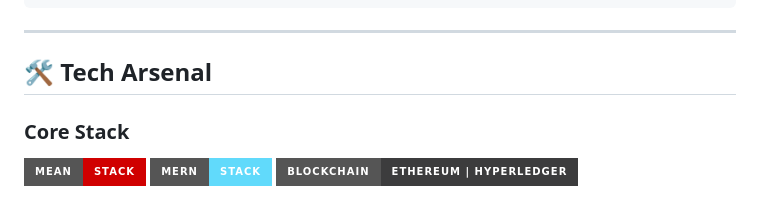
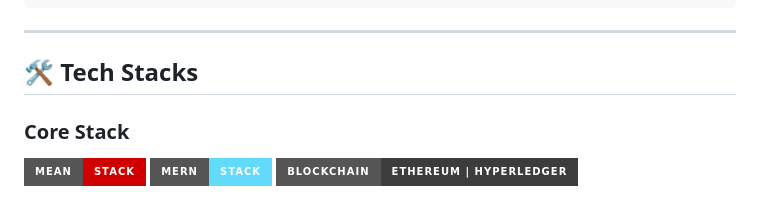
Before and after one commit to akhilkailas017/akhilkailas017, a Markdown page: README.md, the part around the change. Rendered like a GitHub page; badges without logos.

```diff
--- a/README.md
+++ b/README.md
@@ -16,7 +16,7 @@
 
 ---
 
-## 🛠️ **Tech Arsenal**
+## 🛠️ **Tech Stacks**
 
 ### **Core Stack**
 ![](https://img.shields.io/badge/MEAN-Stack-%23D00000?style=for-the-badge&logo=angular&logoColor=white)
```
